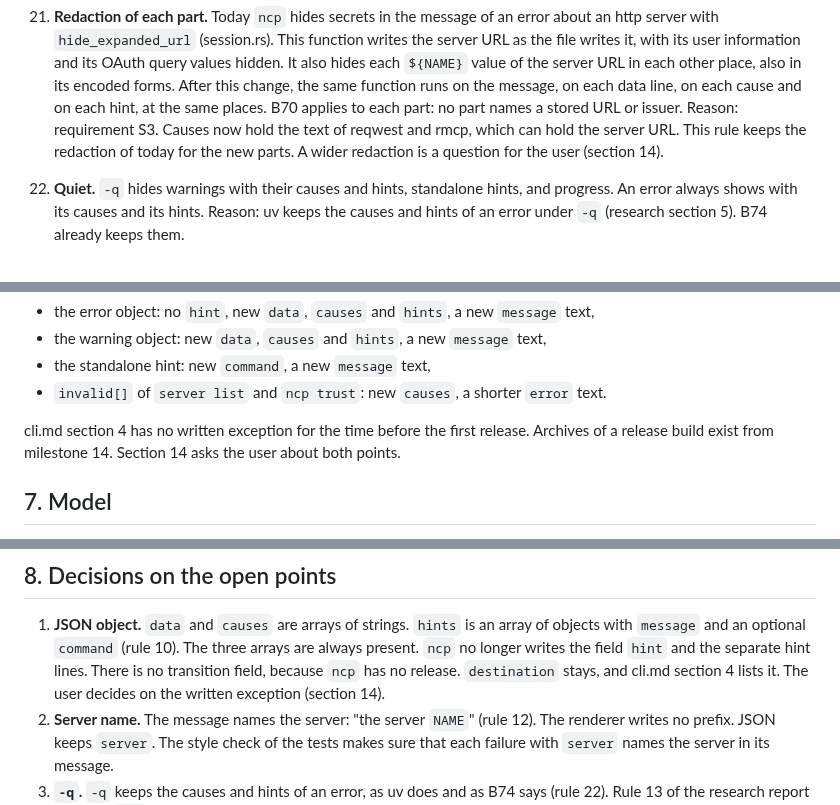
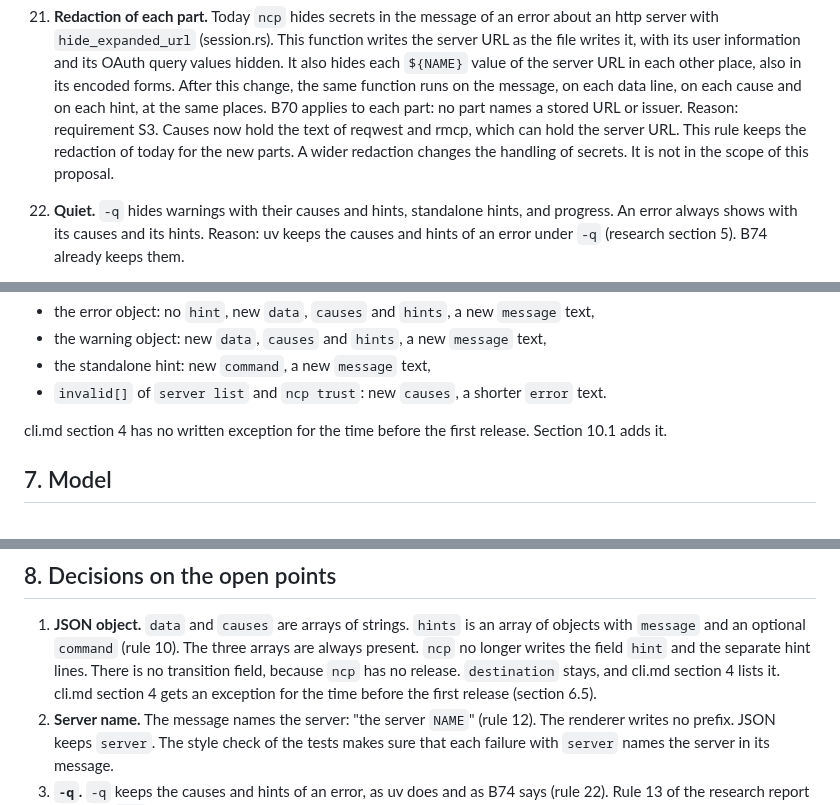
Before and after one commit to darcien/ncp, a Markdown page: docs/design/output-messages.md, 3 parts joined by grey strips. Rendered like a GitHub page.

```diff
--- a/docs/design/output-messages.md
+++ b/docs/design/output-messages.md
@@ -266,8 +266,8 @@ rule.
     places. B70 applies to each part: no part names a stored URL or issuer.
     Reason: requirement S3. Causes now hold the text of reqwest and rmcp,
     which can hold the server URL. This rule keeps the redaction of today
-    for the new parts. A wider redaction is a question for the user
-    (section 14).
+    for the new parts. A wider redaction changes the handling of secrets.
+    It is not in the scope of this proposal.
 
 22. **Quiet.** `-q` hides warnings with their causes and hints, standalone
     hints, and progress. An error always shows with its causes and its
@@ -584,8 +584,7 @@ These JSON shapes change:
   `error` text.
 
 cli.md section 4 has no written exception for the time before the first
-release. Archives of a release build exist from milestone 14. Section 14
-asks the user about both points.
+release. Section 10.1 adds it.
 
 ## 7. Model
 
@@ -624,7 +623,8 @@ asks the user about both points.
    The three arrays are always present. `ncp` no longer writes the field
    `hint` and the separate hint lines. There is no transition field,
    because `ncp` has no release. `destination` stays, and cli.md section 4
-   lists it. The user decides on the written exception (section 14).
+   lists it. cli.md section 4 gets an exception for the time before the
+   first release (section 6.5).
 2. **Server name.** The message names the server: "the server `NAME`"
    (rule 12). The renderer writes no prefix. JSON keeps `server`. The style
    check of the tests makes sure that each failure with `server` names the
```
Also changed, not shown: other parts of docs/design/output-messages.md (+17 -36 lines), docs/plan.md (+18 -4 lines).
